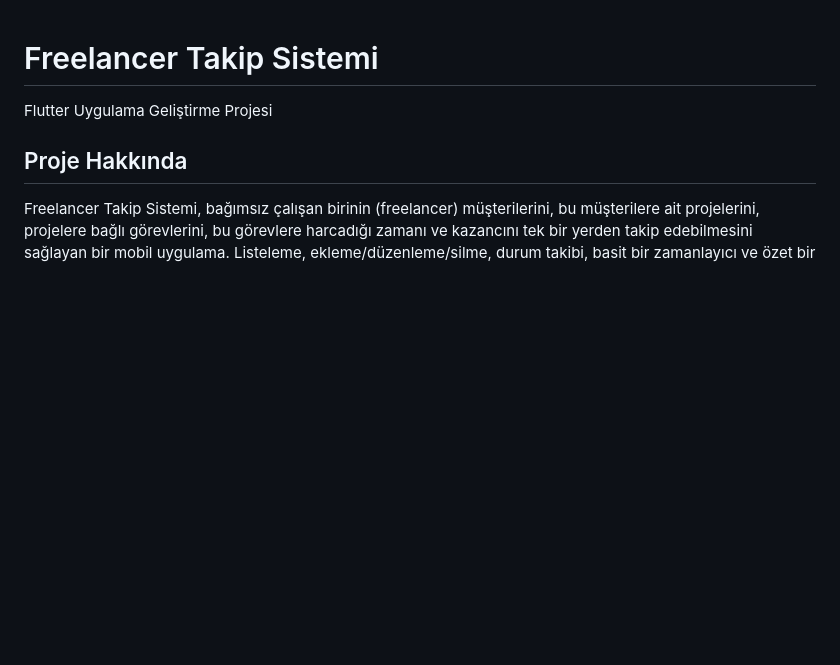
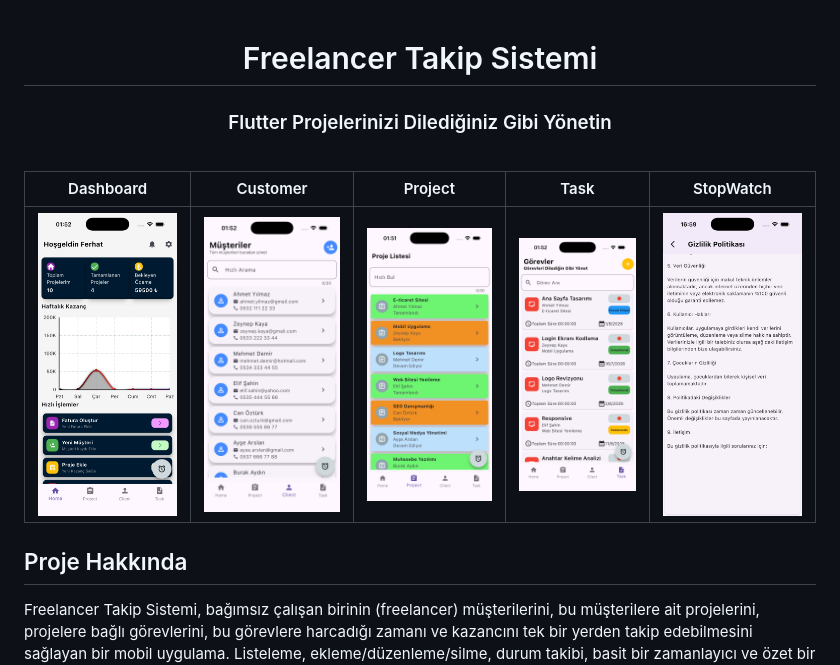
Before and after one commit to fferhatakr/freelancers_mobile_app, a Markdown page: README.md, the part around one of its changes. GitHub-like rendering; pictures changed too: assets/png/customer_list.png (added), assets/png/dashboard.png (added), assets/png/project_list.png (added); blank space fills up the shorter version.

```diff
--- a/README.md
+++ b/README.md
@@ -1,6 +7,15 @@
 # Freelancer Takip Sistemi
+### Flutter Projelerinizi Dilediğiniz Gibi Yönetin
+<br/>
 
-Flutter Uygulama Geliştirme Projesi
+
+| Dashboard | Customer | Project | Task | StopWatch |
+|-------|------|--------|---------|---------|
+| <img src="assets/png/dashboard.png" width="200"/> | <img src="assets/png/customer_list.png" width="200"/> | <img src="assets/png/project_list.png" width="200"/> | <img src="assets/png/tasks_list.png" width="200"/> | <img src="assets/png/stop_watch.png" width="200"/> |
+
+</div>
+
+
 
 ## Proje Hakkında
 
```
Also changed, not shown: other parts of README.md (+6 -0 lines).
